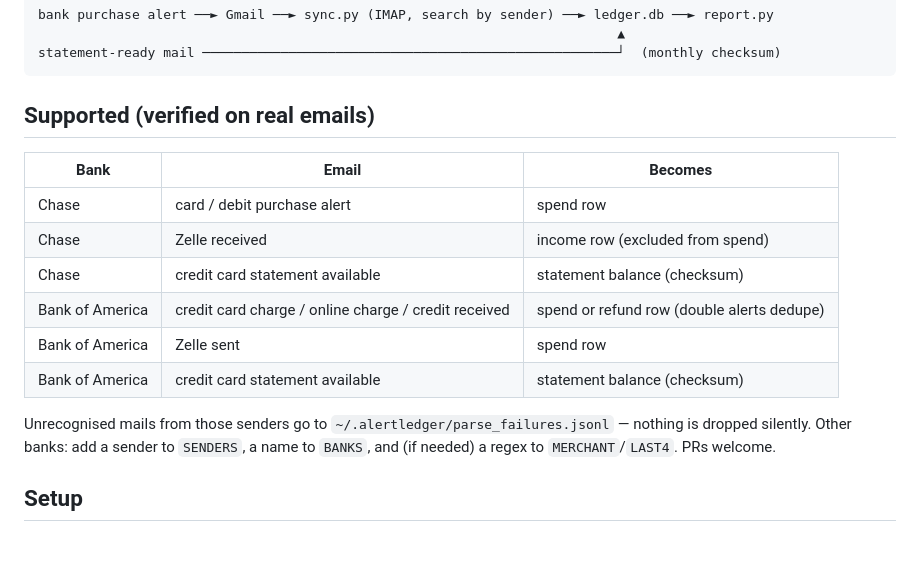
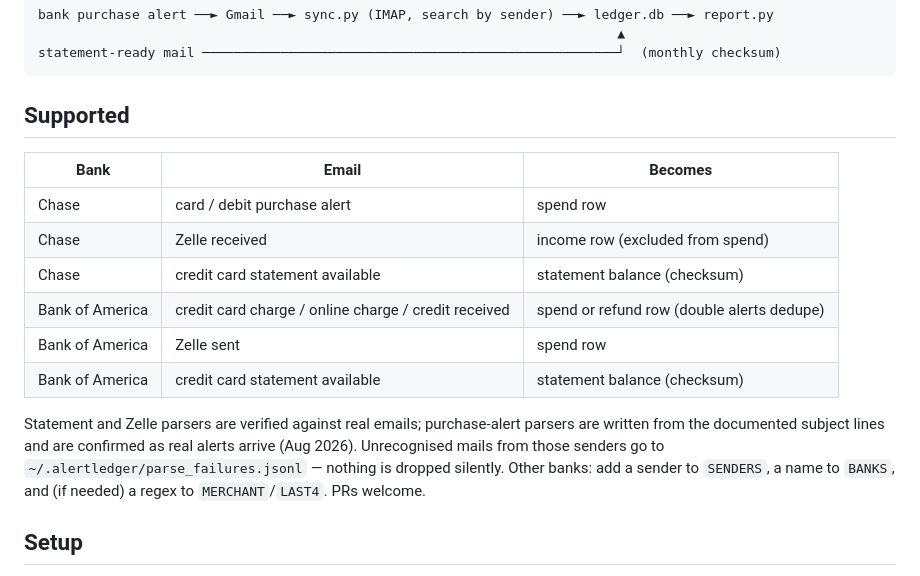
Before and after one commit to JoshBong/alertledger, a Markdown page: README.md, the part around the change. Drawn GitHub-style; blank space fills up the shorter version.

Commit message:
README: be precise about what is verified

````diff
--- a/README.md
+++ b/README.md
@@ -12,7 +12,7 @@ bank purchase alert ──► Gmail ──► sync.py (IMAP, search by sender)
 statement-ready mail ─────────────────────────────────────────────────────┘  (monthly checksum)
 ```
 
-## Supported (verified on real emails)
+## Supported
 | Bank | Email | Becomes |
 |---|---|---|
 | Chase | card / debit purchase alert | spend row |
@@ -22,7 +22,8 @@ statement-ready mail ───────────────────
 | Bank of America | Zelle sent | spend row |
 | Bank of America | credit card statement available | statement balance (checksum) |
 
-Unrecognised mails from those senders go to `~/.alertledger/parse_failures.jsonl` — nothing is dropped silently.
+Statement and Zelle parsers are verified against real emails; purchase-alert parsers are written from the documented
+subject lines and are confirmed as real alerts arrive (Aug 2026). Unrecognised mails from those senders go to `~/.alertledger/parse_failures.jsonl` — nothing is dropped silently.
 Other banks: add a sender to `SENDERS`, a name to `BANKS`, and (if needed) a regex to `MERCHANT`/`LAST4`. PRs welcome.
 
 ## Setup
````
